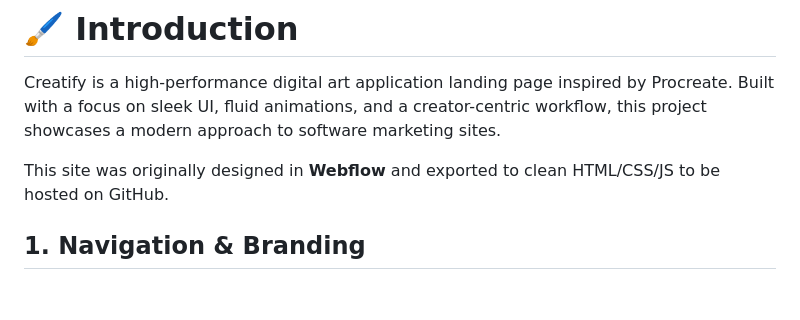
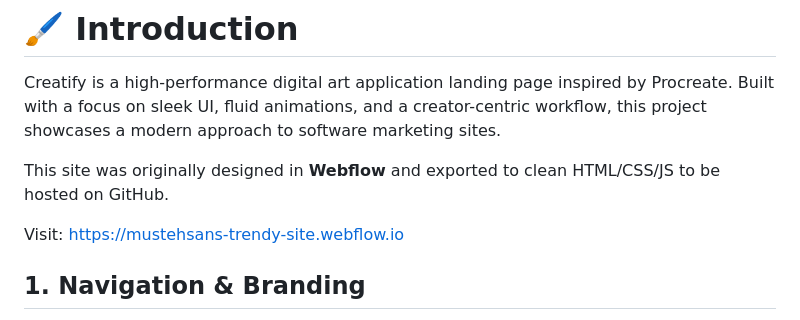
Before and after one commit to mustehsan11/Creatify---Digital-Art-App-Website-Design-using-Webflow, a Markdown page: README.md, the part around the change. Drawn GitHub-style; blank space fills up the shorter version.

```diff
--- a/README.md
+++ b/README.md
@@ -3,6 +3,8 @@
 Creatify is a high-performance digital art application landing page inspired by Procreate. Built with a focus on sleek UI, fluid animations, and a creator-centric workflow, this project showcases a modern approach to software marketing sites.
 
 This site was originally designed in **Webflow** and exported to clean HTML/CSS/JS to be hosted on GitHub.
+
+Visit: https://mustehsans-trendy-site.webflow.io
 
 ## 1. Navigation & Branding
 
```
